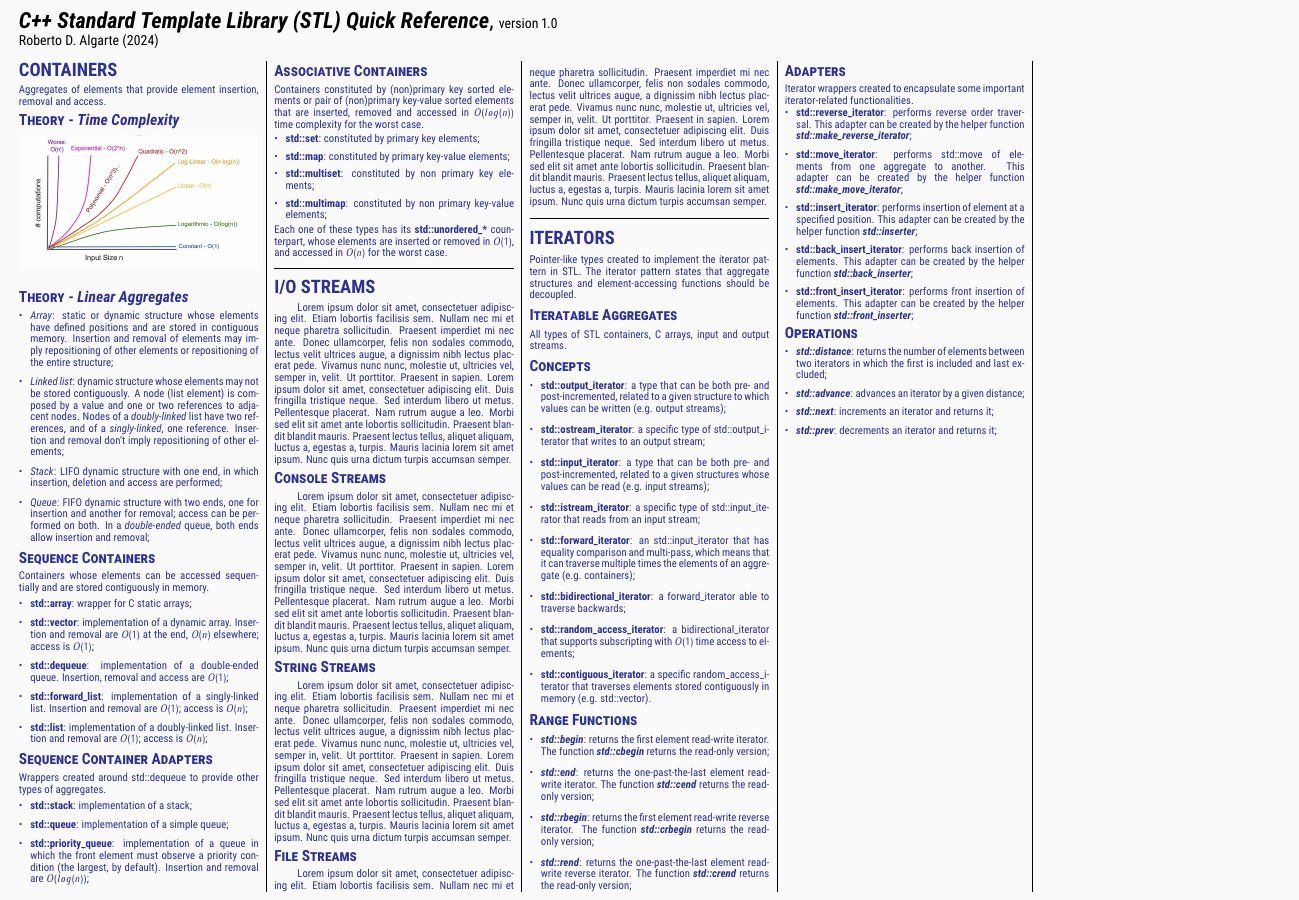
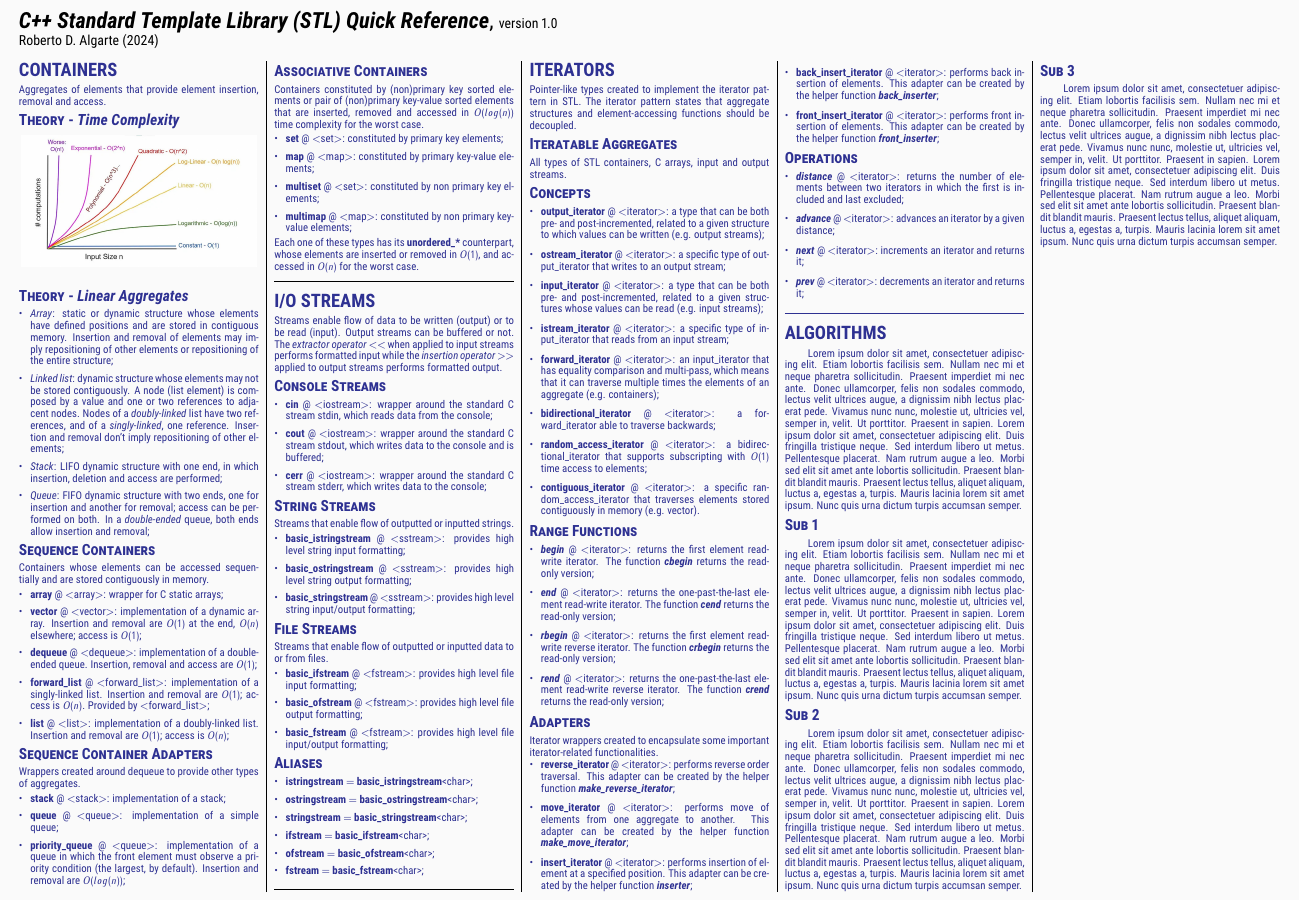
Before and after one commit to rdabra/stl_card, a LaTeX document (stlc.tex): part of the page, cut so that both start at the same text. Compiled offline with pdfLaTeX.

Commit message:
includes

```diff
--- a/stlc.tex
+++ b/stlc.tex
@@ -74,22 +74,22 @@ Containers whose elements can be accessed sequentially and are stored contiguous
 
 \begin{itemize}[leftmargin=*,topsep=0.25pt]
   \setlength\itemsep{.3pt}
-	\item \textbf{std::array}: wrapper for C static arrays;
-	\item \textbf{std::vector}: implementation of a dynamic array. Insertion and removal are $O(1)$ at the end, $O(n)$ elsewhere; access is $O(1)$;
-	\item \textbf{std::dequeue}: implementation of a double-ended queue. Insertion, removal and access are $O(1)$;
-	\item \textbf{std::forward\_list}: implementation of a singly-linked list. Insertion and removal are $O(1)$; access is $O(n)$;
-	\item \textbf{std::list}: implementation of a doubly-linked list. Insertion and removal are $O(1)$; access is $O(n)$;
+	\item \textbf{array} @ $<$array$>$: wrapper for C static arrays;
+	\item \textbf{vector} @ $<$vector$>$: implementation of a dynamic array. Insertion and removal are $O(1)$ at the end, $O(n)$ elsewhere; access is $O(1)$;
+	\item \textbf{dequeue} @ $<$dequeue$>$: implementation of a double-ended queue. Insertion, removal and access are $O(1)$;
+	\item \textbf{forward\_list} @ $<$forward\_list$>$: implementation of a singly-linked list. Insertion and removal are $O(1)$; access is $O(n)$. Provided by $<$forward\_list$>$;
+	\item \textbf{list} @ $<$list$>$: implementation of a doubly-linked list. Insertion and removal are $O(1)$; access is $O(n)$;
 \end{itemize}
 
 \subsubsection*{\textsc{Sequence Container Adapters}}
 \noindent
-Wrappers created around std::dequeue to provide other types of aggregates.
+Wrappers created around dequeue to provide other types of aggregates.
 
 \begin{itemize}[leftmargin=*,topsep=0.25pt]
   \setlength\itemsep{.3pt}
-	\item \textbf{std::stack}: implementation of a stack;
-	\item \textbf{std::queue}: implementation of a simple queue;
-	\item \textbf{std::priority\_queue}: implementation of a queue in which the front element must observe a priority condition (the largest, by default). Insertion and removal are $O(log(n))$;
+	\item \textbf{stack} @ $<$stack$>$: implementation of a stack;
+	\item \textbf{queue} @ $<$queue$>$: implementation of a simple queue;
+	\item \textbf{priority\_queue} @ $<$queue$>$: implementation of a queue in which the front element must observe a priority condition (the largest, by default). Insertion and removal are $O(log(n))$;
 \end{itemize}
 \noindent
 
@@ -99,13 +99,13 @@ Containers constituted by (non)primary key sorted elements or pair of (non)prima
 
 \begin{itemize}[leftmargin=*,topsep=0.25pt]
   \setlength\itemsep{.3pt}
-	\item \textbf{std::set}: constituted by primary key elements;
-	\item \textbf{std::map}: constituted by primary key-value elements;
-	\item \textbf{std::multiset}: constituted by non primary key elements;
-	\item \textbf{std::multimap}: constituted by non primary key-value elements;
+	\item \textbf{set} @ $<$set$>$: constituted by primary key elements;
+	\item \textbf{map} @ $<$map$>$: constituted by primary key-value elements;
+	\item \textbf{multiset} @ $<$set$>$: constituted by non primary key elements;
+	\item \textbf{multimap} @ $<$map$>$: constituted by non primary key-value elements;
 \end{itemize}
 \noindent
-Each one of these types has its \textbf{std::unordered\_*} counterpart, whose elements are inserted or removed in $O(1)$, and accessed in $O(n)$ for the worst case.
+Each one of these types has its \textbf{unordered\_*} counterpart, whose elements are inserted or removed in $O(1)$, and accessed in $O(n)$ for the worst case.
 
 
 }
@@ -114,18 +114,51 @@ Each one of these types has its \textbf{std::unordered\_*} counterpart, whose el
 
 {\color{Blue}
 \subsection*{I/O STREAMS}
-\blindtext
+\noindent
+Streams enable flow of data to be written (output) or to be read (input). Output streams can be buffered or not.
+The \emph{extractor operator} $<<$ when applied to input streams performs formatted input while the \emph{insertion operator} $>>$ applied to output streams performs formatted output.
 
 \subsubsection*{\textsc{Console Streams}}
-\blindtext
-
+\begin{itemize}[leftmargin=*,topsep=0.25pt]
+  \setlength\itemsep{.3pt}
+	\item \textbf{cin} @ $<$iostream$>$: wrapper around the standard C stream stdin, which reads data from the console;
+	\item \textbf{cout} @ $<$iostream$>$: wrapper around the standard C stream stdout, which writes data to the console and is buffered;
+	\item \textbf{cerr} @ $<$iostream$>$: wrapper around the standard C stream stderr, which writes data to the console;
+\end{itemize}
 
 \subsubsection*{\textsc{String Streams}}
-\blindtext
+\noindent
+Streams that enable flow of outputted or inputted strings.
+
+\begin{itemize}[leftmargin=*,topsep=0.25pt]
+  \setlength\itemsep{.3pt}
+	\item \textbf{basic\_istringstream} @ $<$sstream$>$: provides high level string input formatting;
+	\item \textbf{basic\_ostringstream} @ $<$sstream$>$: provides high level string output formatting;
+	\item \textbf{basic\_stringstream} @ $<$sstream$>$: provides high level string input/output formatting;
+\end{itemize}
 
 
 \subsubsection*{\textsc{File Streams}}
-\blindtext
+\noindent
+Streams that enable flow of outputted or inputted data to or from files.
+
+\begin{itemize}[leftmargin=*,topsep=0.25pt]
+  \setlength\itemsep{.3pt}
+	\item \textbf{basic\_ifstream} @ $<$fstream$>$: provides high level file input formatting;
+	\item \textbf{basic\_ofstream} @ $<$fstream$>$: provides high level file output formatting;
+	\item \textbf{basic\_fstream} @ $<$fstream$>$: provides high level file input/output formatting;
+\end{itemize}
+
+\subsubsection*{\textsc{Aliases}}
+\begin{itemize}[leftmargin=*,topsep=0.25pt]
+  \setlength\itemsep{.3pt}
+	\item \textbf{istringstream} $=$ \textbf{basic\_istringstream}<char>;
+	\item \textbf{ostringstream} $=$ \textbf{basic\_ostringstream}<char>;
+	\item \textbf{stringstream} $=$ \textbf{basic\_stringstream}<char>;
+	\item \textbf{ifstream} $=$ \textbf{basic\_ifstream}<char>;
+	\item \textbf{ofstream} $=$ \textbf{basic\_ofstream}<char>;
+	\item \textbf{fstream} $=$ \textbf{basic\_fstream}<char>;
+\end{itemize}
 
 
 }
@@ -144,23 +177,23 @@ All types of STL containers, C arrays, input and output streams.
 \subsubsection*{\textsc{Concepts}}
 \begin{itemize}[leftmargin=*,topsep=0.25pt]
   \setlength\itemsep{.3pt}
-	\item \textbf{std::output\_iterator}: a type that can be both pre- and post-incremented, related to a given structure to which values can be written (e.g. output streams);
-	\item \textbf{std::ostream\_iterator}: a specific type of std::out\-put\_i\-te\-ra\-tor that writes to an output stream;
-	\item \textbf{std::input\_iterator}: a type that can be both pre- and post-incremented, related to a given structures whose values can be read (e.g. input streams);
-	\item \textbf{std::istream\_iterator}: a specific type of std::in\-put\_i\-te\-ra\-tor that reads from an input stream;
-	\item \textbf{std::forward\_iterator}: an std::input\_iterator that has equality comparison and multi-pass, which means that it can traverse multiple times the elements of an aggregate (e.g. containers);
-	\item \textbf{std::bidirectional\_iterator}: a forward\_iterator able to traverse backwards;
-	\item \textbf{std::random\_access\_iterator}: a bidirectional\_iterator that supports subscripting with $O(1)$ time access to elements;
-	\item \textbf{std::contiguous\_iterator}: a specific ran\-dom\_ac\-cess\_i\-te\-ra\-tor that traverses elements stored contiguously in memory (e.g. std::vector).
+	\item \textbf{output\_iterator} @ $<$iterator$>$: a type that can be both pre- and post-incremented, related to a given structure to which values can be written (e.g. output streams);
+	\item \textbf{ostream\_iterator} @ $<$iterator$>$: a specific type of out\-put\_i\-te\-ra\-tor that writes to an output stream;
+	\item \textbf{input\_iterator} @ $<$iterator$>$: a type that can be both pre- and post-incremented, related to a given structures whose values can be read (e.g. input streams);
+	\item \textbf{istream\_iterator} @ $<$iterator$>$: a specific type of in\-put\_i\-te\-ra\-tor that reads from an input stream;
+	\item \textbf{forward\_iterator} @ $<$iterator$>$: an input\_iterator that has equality comparison and multi-pass, which means that it can traverse multiple times the elements of an aggregate (e.g. containers);
+	\item \textbf{bidirectional\_iterator} @ $<$iterator$>$: a forward\_iterator able to traverse backwards;
+	\item \textbf{random\_access\_iterator} @ $<$iterator$>$: a bidirectional\_iterator that supports subscripting with $O(1)$ time access to elements;
+	\item \textbf{contiguous\_iterator} @ $<$iterator$>$: a specific ran\-dom\_ac\-cess\_i\-te\-ra\-tor that traverses elements stored contiguously in memory (e.g. vector).
 \end{itemize}
 
 \subsubsection*{\textsc{Range Functions}}
 \begin{itemize}[leftmargin=*,topsep=0.25pt]
   \setlength\itemsep{.3pt}
-	\item  \emph{\textbf{std::begin}}: returns the first element read-write iterator. The function \emph{\textbf{std::cbegin}} returns the read-only version;
-	\item  \emph{\textbf{std::end}}: returns the one-past-the-last element read-write iterator. The function \emph{\textbf{std::cend}} returns the read-only version;
-	\item  \emph{\textbf{std::rbegin}}: returns the first element read-write reverse iterator. The function \emph{\textbf{std::crbegin}} returns the read-only version;
-	\item  \emph{\textbf{std::rend}}: returns the one-past-the-last element read-write reverse iterator. The function \emph{\textbf{std::crend}} returns the read-only version;
+	\item  \emph{\textbf{begin}} @ $<$iterator$>$: returns the first element read-write iterator. The function \emph{\textbf{cbegin}} returns the read-only version;
+	\item  \emph{\textbf{end}} @ $<$iterator$>$: returns the one-past-the-last element read-write iterator. The function \emph{\textbf{cend}} returns the read-only version;
+	\item  \emph{\textbf{rbegin}} @ $<$iterator$>$: returns the first element read-write reverse iterator. The function \emph{\textbf{crbegin}} returns the read-only version;
+	\item  \emph{\textbf{rend}} @ $<$iterator$>$: returns the one-past-the-last element read-write reverse iterator. The function \emph{\textbf{crend}} returns the read-only version;
 \end{itemize}
 
 \subsubsection*{\textsc{Adapters}}
@@ -168,22 +201,42 @@ All types of STL containers, C arrays, input and output streams.
 Iterator wrappers created to encapsulate some important iterator-related functionalities.
 \begin{itemize}[leftmargin=*,topsep=0.25pt]
   \setlength\itemsep{.3pt}
-	\item \textbf{std::reverse\_iterator}: performs reverse order traversal. This adapter can be created by the helper function \emph{\textbf{std::make\_reverse\_iterator}};
-	\item \textbf{std::move\_iterator}: performs std::move of elements from one aggregate to another. This adapter can be created by the helper function \emph{\textbf{std::make\_move\_iterator}};
-	\item \textbf{std::insert\_iterator}: performs insertion of element at a specified position. This adapter can be created by the helper function \emph{\textbf{std::inserter}};
-	\item \textbf{std::back\_insert\_iterator}: performs back insertion of elements. This adapter can be created by the helper function \emph{\textbf{std::back\_inserter}};
-	\item \textbf{std::front\_insert\_iterator}: performs front insertion of elements. This adapter can be created by the helper function \emph{\textbf{std::front\_inserter}};
+	\item \textbf{reverse\_iterator} @ $<$iterator$>$: performs reverse order traversal. This adapter can be created by the helper function \emph{\textbf{make\_reverse\_iterator}};
+	\item \textbf{move\_iterator} @ $<$iterator$>$: performs move of elements from one aggregate to another. This adapter can be created by the helper function \emph{\textbf{make\_move\_iterator}};
+	\item \textbf{insert\_iterator} @ $<$iterator$>$: performs insertion of element at a specified position. This adapter can be created by the helper function \emph{\textbf{inserter}};
+	\item \textbf{back\_insert\_iterator} @ $<$iterator$>$: performs back insertion of elements. This adapter can be created by the helper function \emph{\textbf{back\_inserter}};
+	\item \textbf{front\_insert\_iterator} @ $<$iterator$>$: performs front insertion of elements. This adapter can be created by the helper function \emph{\textbf{front\_inserter}};
 \end{itemize}
-
 
 \subsubsection*{\textsc{Operations}}
 \begin{itemize}[leftmargin=*,topsep=0.25pt]
   \setlength\itemsep{.3pt}
-	\item  \emph{\textbf{std::distance}}: returns the number of elements between two iterators in which the first is included and last excluded;
-	\item  \emph{\textbf{std::advance}}: advances an iterator by a given distance;
-	\item  \emph{\textbf{std::next}}: increments an iterator and returns it;
-	\item  \emph{\textbf{std::prev}}: decrements an iterator and returns it;
+	\item  \emph{\textbf{distance}} @ $<$iterator$>$: returns the number of elements between two iterators in which the first is included and last excluded;
+	\item  \emph{\textbf{advance}} @ $<$iterator$>$: advances an iterator by a given distance;
+	\item  \emph{\textbf{next}} @ $<$iterator$>$: increments an iterator and returns it;
+	\item  \emph{\textbf{prev}} @ $<$iterator$>$: decrements an iterator and returns it;
 \end{itemize}
+
+\par\noindent\rule{155pt}{0.4pt}
+
+{\color{Blue}
+\subsection*{ALGORITHMS}
+\blindtext
+
+\subsubsection*{\textsc{Sub 1}}
+\blindtext
+
+
+\subsubsection*{\textsc{Sub 2}}
+\blindtext
+
+
+\subsubsection*{\textsc{Sub 3}}
+\blindtext
+
+
+}
+
 }
 \end{multicols*}
 \end{document}
```
